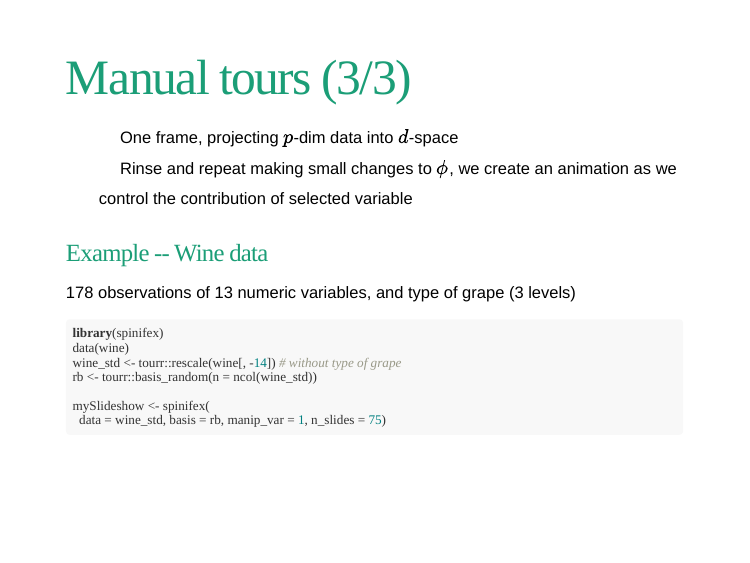
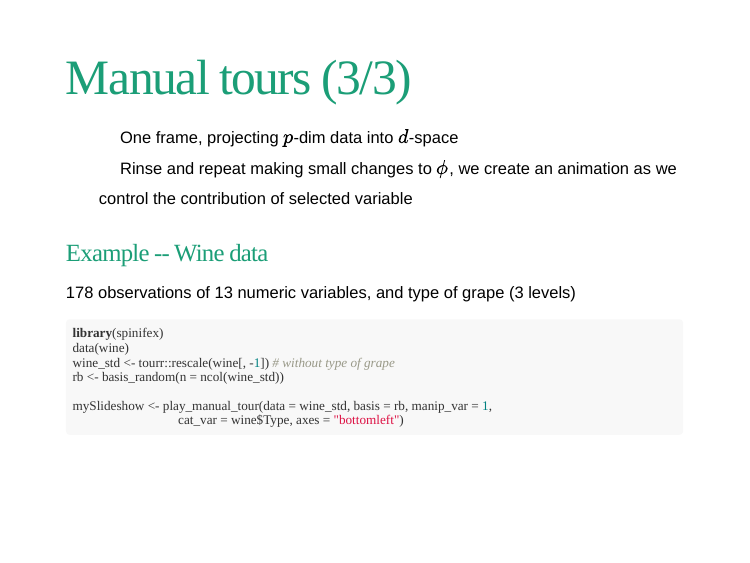
Before and after one commit to nspyrison/mon_bus_doct_colloq_2018, an R Markdown document (monbus2018_ns.rmd): page 8 of 14. The pictures show the slides in the output file monbus2018_ns.html that the author committed with the source; the slides are laid out offline by our stand-in for remark.js, each with all of its steps uncovered, in fonts that may differ from those the slides ask for, and without slide numbers, shadows or browser add-ons; a font, style sheet, LaTeX package, included part or bibliography that could not be used is replaced or left out.

Commit message:
Fix from spinifex changes, doesn't like self_contained output, change plotly dim.

````diff
--- a/monbus2018_ns.rmd
+++ b/monbus2018_ns.rmd
@@ -132,11 +132,11 @@ As described in *Cook & Buja 1997*:
 ```{r echo=TRUE}
 library(spinifex)
 data(wine)
-wine_std <- tourr::rescale(wine[, -14]) # without type of grape
-rb <- tourr::basis_random(n = ncol(wine_std))
+wine_std <- tourr::rescale(wine[, -1]) # without type of grape
+rb <- basis_random(n = ncol(wine_std))
 
-mySlideshow <- spinifex(
-  data = wine_std, basis = rb, manip_var = 1, n_slides = 75)
+mySlideshow <- play_manual_tour(data = wine_std, basis = rb, manip_var = 1,
+                                cat_var = wine$Type, axes = "bottomleft")
 ```
 
 ---
````
Also changed, not shown: monbus2018_ns.html, monbus2018_ns.rmd (6 more changed lines).
